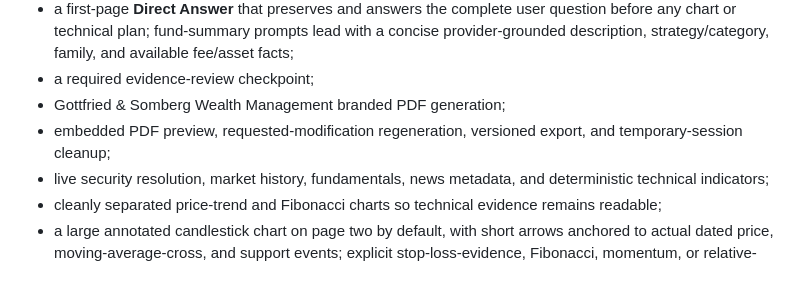
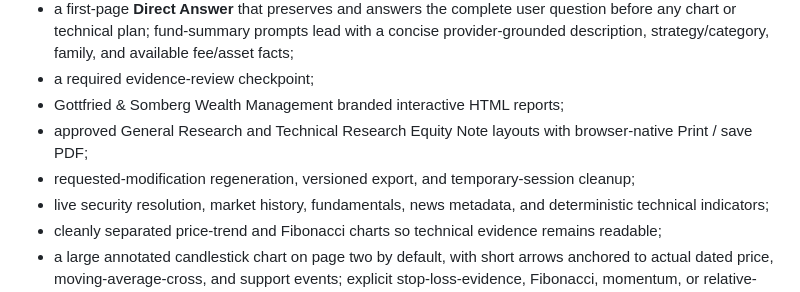
Before and after one commit to smokeytraderj-web/Researcheus-Maximus, a Markdown page: README.md, the part around the change. Drawn GitHub-style.

Commit message:
Document interactive client reports

```diff
--- a/README.md
+++ b/README.md
@@ -17,8 +17,9 @@ The runnable application includes:
 - an options-planning scenario only when the user asks about options or hedging, with explicit expiration, premium, assignment, suitability, and live-chain verification warnings;
 - a first-page **Direct Answer** that preserves and answers the complete user question before any chart or technical plan; fund-summary prompts lead with a concise provider-grounded description, strategy/category, family, and available fee/asset facts;
 - a required evidence-review checkpoint;
-- Gottfried & Somberg Wealth Management branded PDF generation;
-- embedded PDF preview, requested-modification regeneration, versioned export, and temporary-session cleanup;
+- Gottfried & Somberg Wealth Management branded interactive HTML reports;
+- approved General Research and Technical Research Equity Note layouts with browser-native Print / save PDF;
+- requested-modification regeneration, versioned export, and temporary-session cleanup;
 - live security resolution, market history, fundamentals, news metadata, and deterministic technical indicators;
 - cleanly separated price-trend and Fibonacci charts so technical evidence remains readable;
 - a large annotated candlestick chart on page two by default, with short arrows anchored to actual dated price, moving-average-cross, and support events; explicit stop-loss-evidence, Fibonacci, momentum, or relative-performance chart requests are still honored;
```
